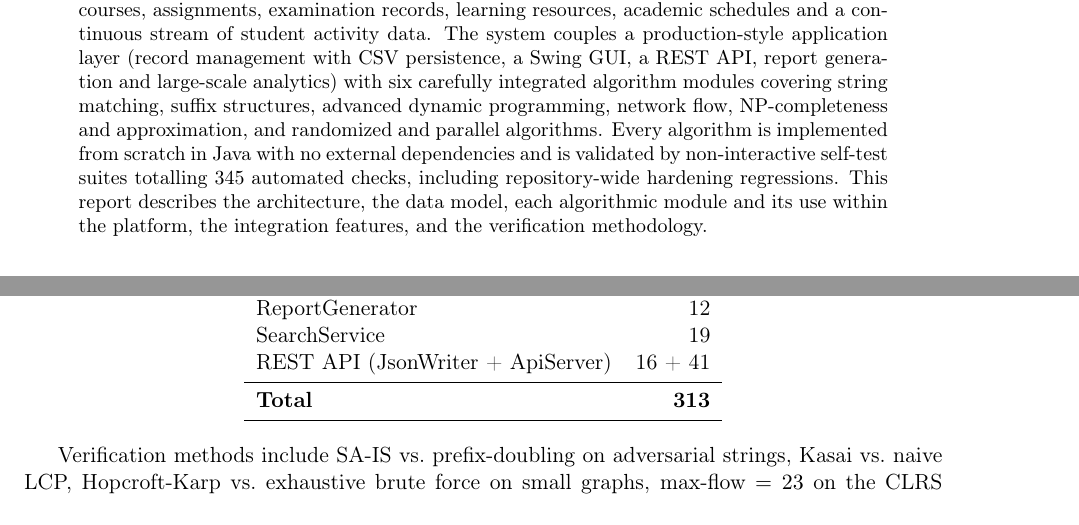
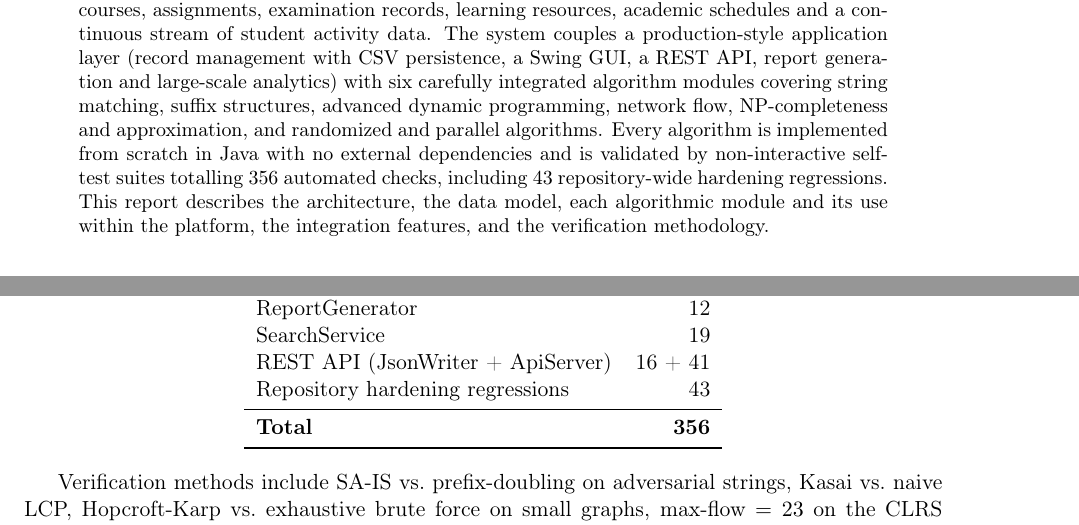
Before and after one commit to rushmanthnalluri/EduTrack-Intelligent-University-Academic-Platform, a LaTeX paper (docs/EduTrack_Report.tex): two parts of pages 1 and 14 of 14, joined at a grey line, cut so that both start at the same text. Compiled offline with pdfLaTeX.

Commit message:
Synchronize documented regression totals

```diff
--- a/docs/EduTrack_Report.tex
+++ b/docs/EduTrack_Report.tex
@@ -51,7 +51,7 @@ report generation and large-scale analytics) with six carefully integrated algor
 modules covering string matching, suffix structures, advanced dynamic programming,
 network flow, NP-completeness and approximation, and randomized and parallel algorithms.
 Every algorithm is implemented from scratch in Java with no external dependencies and is
-validated by non-interactive self-test suites totalling 345 automated checks, including repository-wide hardening regressions.
+validated by non-interactive self-test suites totalling 356 automated checks, including 43 repository-wide hardening regressions.
 This report describes the architecture, the data model, each algorithmic module and its
 use within the platform, the integration features, and the verification methodology.
 \end{abstract}
@@ -426,8 +426,9 @@ ManageSupport & 33 \\
 ReportGenerator & 12 \\
 SearchService & 19 \\
 REST API (JsonWriter + ApiServer) & 16 + 41 \\
+Repository hardening regressions & 43 \\
 \midrule
-\textbf{Total} & \textbf{313} \\
+\textbf{Total} & \textbf{356} \\
 \bottomrule
 \end{tabular}
 \end{center}
```
